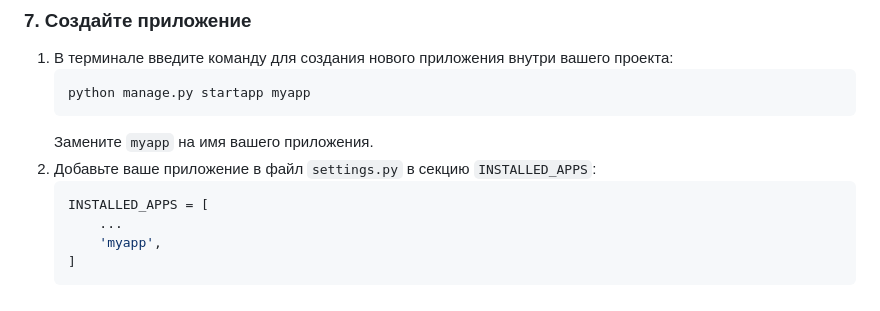
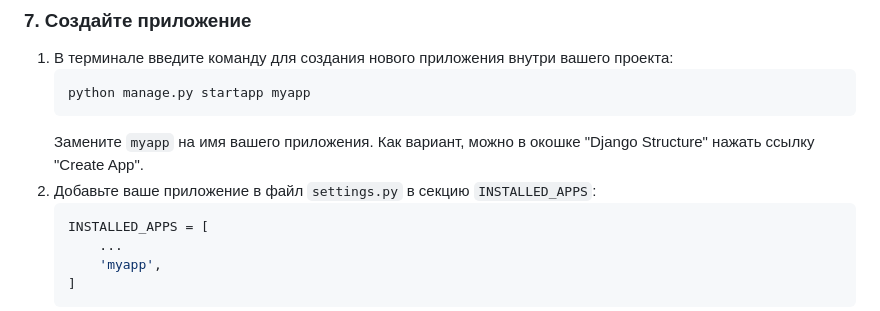
Before and after one commit to Nutella-lite/praxis, a Markdown page: md/base_Django_proj.md, the part around the change. Rendered like a GitHub page.

````diff
--- a/md/base_Django_proj.md
+++ b/md/base_Django_proj.md
@@ -136,7 +136,8 @@ pip install django
    python manage.py startapp myapp
    ```
    Замените `myapp` на имя вашего приложения.
-2. Добавьте ваше приложение в файл `settings.py` в секцию `INSTALLED_APPS`:
+   Как вариант, можно в окошке "Django Structure" нажать ссылку "Create App".
+3. Добавьте ваше приложение в файл `settings.py` в секцию `INSTALLED_APPS`:
    ```python
    INSTALLED_APPS = [
        ...
````
